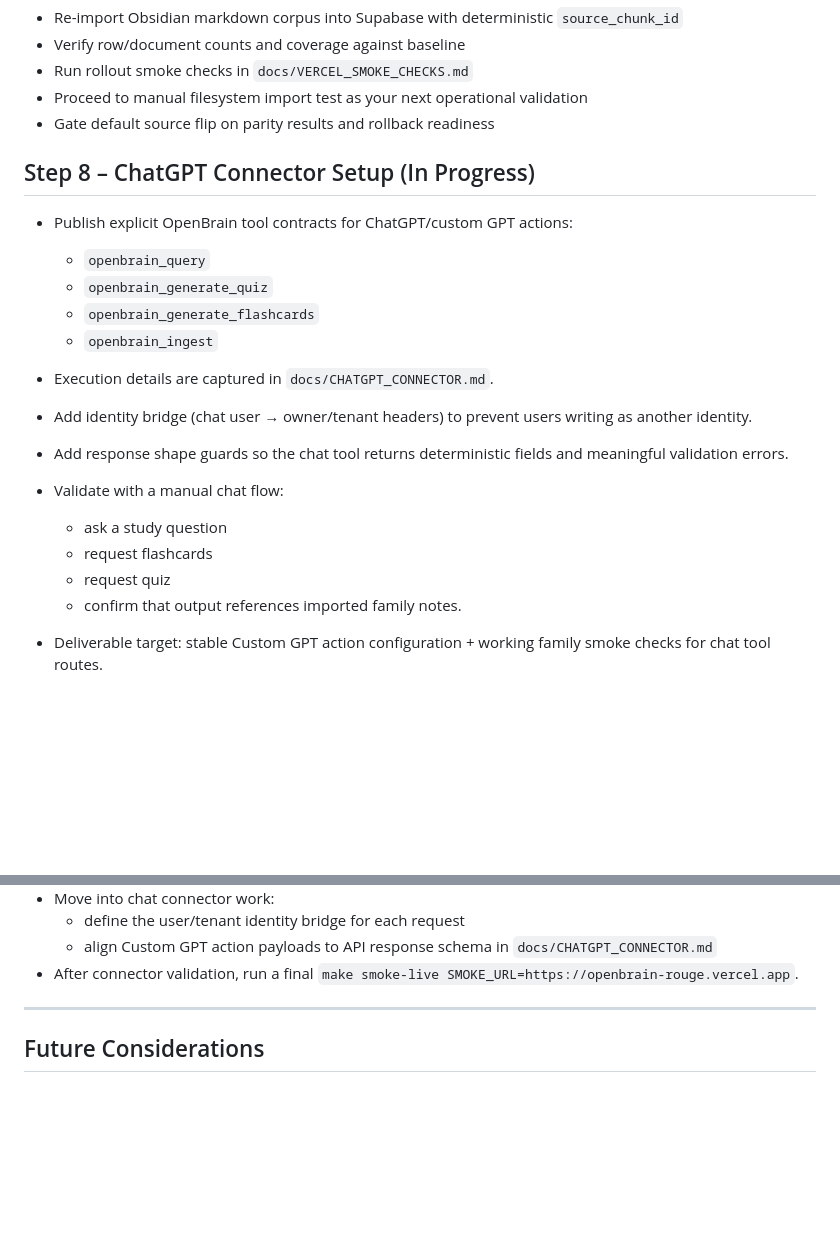
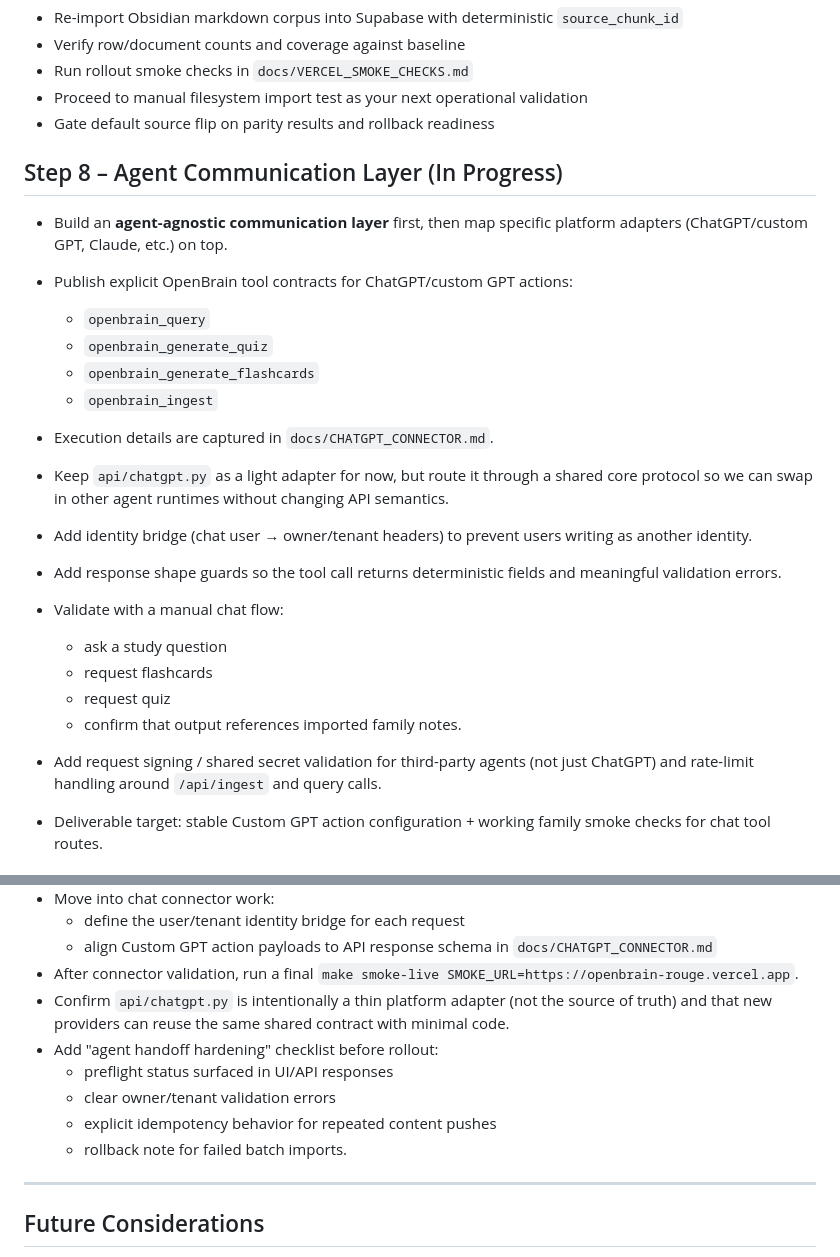
Before and after one commit to MikeMcMahon-dev/openbrain, a Markdown page: docs/OPENBRAIN_NEXT_STEPS.md, 2 parts joined by grey strips. Rendered like a GitHub page; blank space fills up the shorter version.

Commit message:
Clarify agent-agnostic connector roadmap in next steps

```diff
--- a/docs/OPENBRAIN_NEXT_STEPS.md
+++ b/docs/OPENBRAIN_NEXT_STEPS.md
@@ -131,7 +131,10 @@ Before defaulting reads to Supabase:
 - Proceed to manual filesystem import test as your next operational validation
 - Gate default source flip on parity results and rollback readiness
 
-## Step 8 – ChatGPT Connector Setup (In Progress)
+## Step 8 – Agent Communication Layer (In Progress)
+
+- Build an **agent-agnostic communication layer** first, then map specific platform
+  adapters (ChatGPT/custom GPT, Claude, etc.) on top.
 
 - Publish explicit OpenBrain tool contracts for ChatGPT/custom GPT actions:
   - `openbrain_query`
@@ -139,15 +142,20 @@ Before defaulting reads to Supabase:
   - `openbrain_generate_flashcards`
   - `openbrain_ingest`
 - Execution details are captured in `docs/CHATGPT_CONNECTOR.md`.
+- Keep `api/chatgpt.py` as a light adapter for now, but route it through a shared
+  core protocol so we can swap in other agent runtimes without changing API
+  semantics.
 - Add identity bridge (chat user → owner/tenant headers) to prevent users writing
   as another identity.
-- Add response shape guards so the chat tool returns deterministic fields and
+- Add response shape guards so the tool call returns deterministic fields and
   meaningful validation errors.
 - Validate with a manual chat flow:
   - ask a study question
   - request flashcards
   - request quiz
   - confirm that output references imported family notes.
+- Add request signing / shared secret validation for third-party agents (not just
+  ChatGPT) and rate-limit handling around `/api/ingest` and query calls.
 
 - Deliverable target: stable Custom GPT action configuration + working family
   smoke checks for chat tool routes.
@@ -178,6 +186,12 @@ Immediate next actions:
   - define the user/tenant identity bridge for each request
   - align Custom GPT action payloads to API response schema in `docs/CHATGPT_CONNECTOR.md`
 - After connector validation, run a final `make smoke-live SMOKE_URL=https://openbrain-rouge.vercel.app`.
+- Confirm `api/chatgpt.py` is intentionally a thin platform adapter (not the source of truth) and that new providers can reuse the same shared contract with minimal code.
+- Add "agent handoff hardening" checklist before rollout:
+  - preflight status surfaced in UI/API responses
+  - clear owner/tenant validation errors
+  - explicit idempotency behavior for repeated content pushes
+  - rollback note for failed batch imports.
 
 ---
 
```
